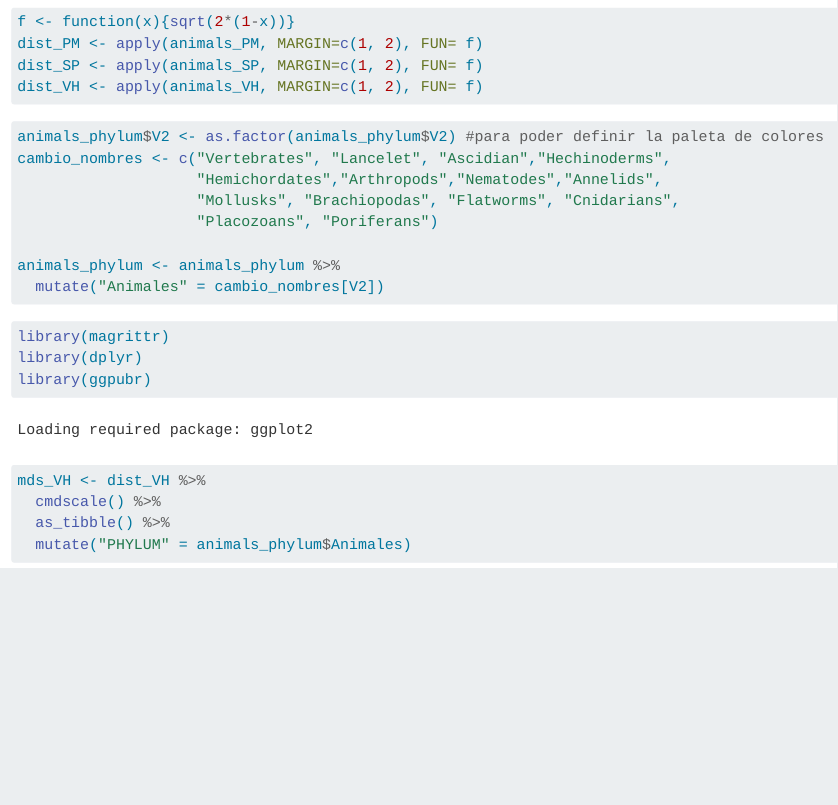
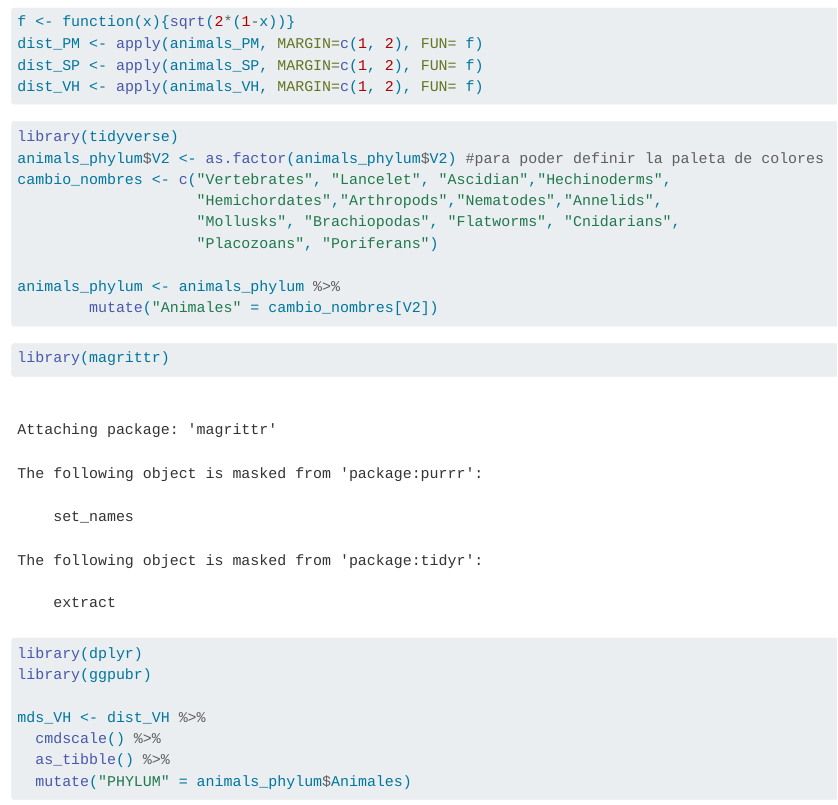
Before and after one commit to PatriciaMateu/Practica-MDS, a Quarto document (Practica-MDS.qmd): the page in a window 1100 px wide, from 350 px down. Rendered offline with R 4.5, knitr and Pandoc in place of Quarto, with nearby package versions; common packages that the code uses without loading them are loaded.

Commit message:
Casi a punto, ataros bien los cordones de las deportivas

````diff
--- a/Practica-MDS.qmd
+++ b/Practica-MDS.qmd
@@ -25,7 +25,8 @@ dist_SP <- apply(animals_SP, MARGIN=c(1, 2), FUN= f)
 dist_VH <- apply(animals_VH, MARGIN=c(1, 2), FUN= f)
 ```
 
-```{r}
+```{r, warning=FALSE}
+library(tidyverse)
 animals_phylum$V2 <- as.factor(animals_phylum$V2) #para poder definir la paleta de colores
 cambio_nombres <- c("Vertebrates", "Lancelet", "Ascidian","Hechinoderms",
                     "Hemichordates","Arthropods","Nematodes","Annelids",
````
Also changed, not shown: Practica-MDS.qmd (2 more changed lines).
